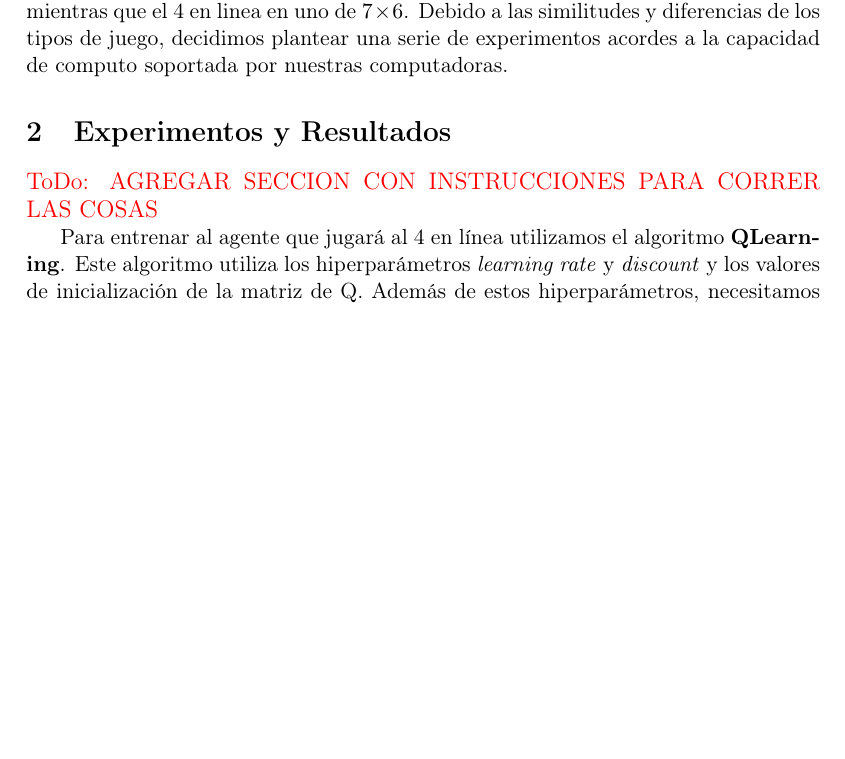
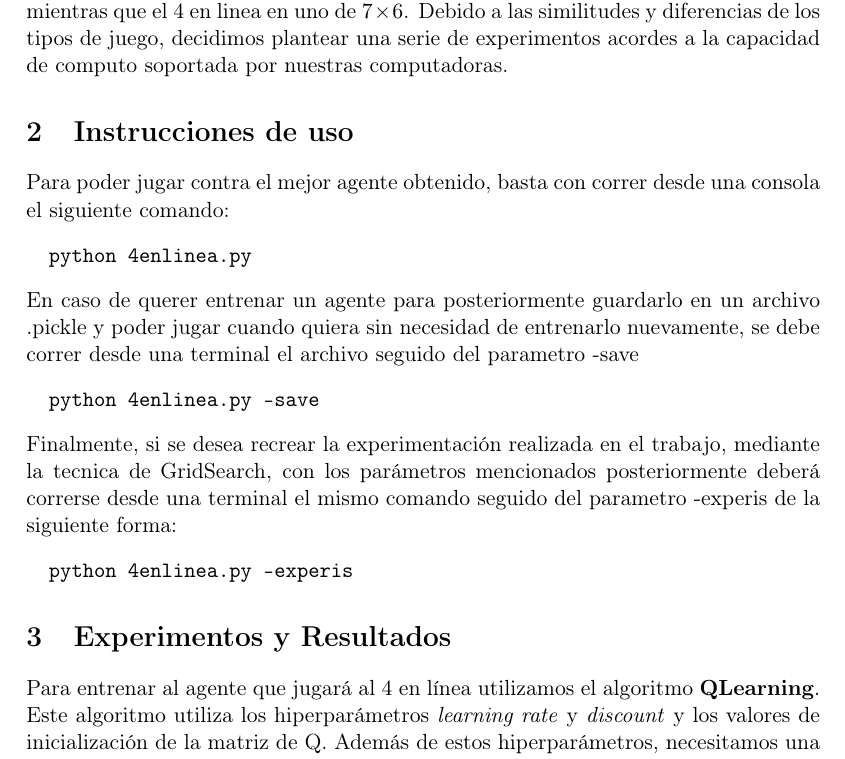
Before and after one commit to mcaravario/aa-tps, a LaTeX document (tp2/informe/informe.tex, which reads tp2/informe/experis.tex, tp2/informe/intro.tex): part of page 2 of 9 before the commit and part of page 2 of 10 after it, cut so that both start at the same text, the shorter picture padded with empty space. Compiled offline with pdfLaTeX.

Commit message:
Agrego instrucciones de uso

```diff
--- a/tp2/informe/experis.tex
+++ b/tp2/informe/experis.tex
@@ -23,7 +23,7 @@
 % entrenar y un oponente contra quien jugar.
 % Así que tomamos algunas decisiones:
 
-\todo{AGREGAR SECCION CON INSTRUCCIONES PARA CORRER LAS COSAS}
+
 
 Para entrenar al agente que jugará al 4 en línea utilizamos el algoritmo \textbf{QLearning}. Este algoritmo utiliza los hiperparámetros \textit{learning rate} y \textit{discount} y los valores de inicialización de la matriz de Q. Además de estos hiperparámetros, necesitamos una política de control, una cantidad de épocas para entrenar y un oponente contra quien jugar.  \\
 
--- a/tp2/informe/intro.tex
+++ b/tp2/informe/intro.tex
@@ -7,6 +7,23 @@ lo indica. Una diferencia importante, la cual impactó en la experimentación de
 es que el ta-te-ti se juega en un tablero de $3\times3$, mientras que el 4 en linea en uno de $7\times6$.
 Debido a las similitudes y diferencias de los tipos de juego, decidimos plantear una serie de experimentos acordes a la capacidad de computo soportada
 por nuestras computadoras.
+
+
+\section{Instrucciones de uso}
+Para poder jugar contra el mejor agente obtenido, basta con correr desde una consola el siguiente comando:
+\begin{verbatim}
+  python 4enlinea.py
+\end{verbatim}
+En caso de querer entrenar un agente para posteriormente guardarlo en un archivo .pickle y poder jugar cuando quiera sin necesidad
+de entrenarlo nuevamente, se debe correr desde una terminal el archivo seguido del parametro -save
+\begin{verbatim}
+  python 4enlinea.py -save
+\end{verbatim}
+Finalmente, si se desea recrear la experimentación realizada en el trabajo, mediante la tecnica de GridSearch, con los parámetros mencionados
+posteriormente deberá correrse desde una terminal el mismo comando seguido del parametro -experis de la siguiente forma:
+\begin{verbatim}
+  python 4enlinea.py -experis
+\end{verbatim}
 %
 % Primeros test:
 %
```
